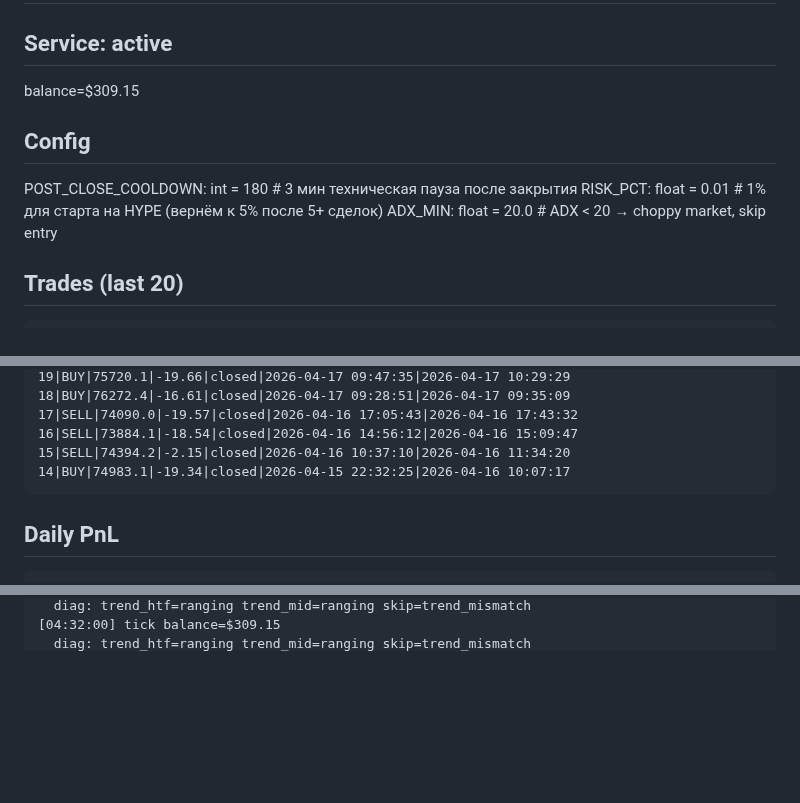
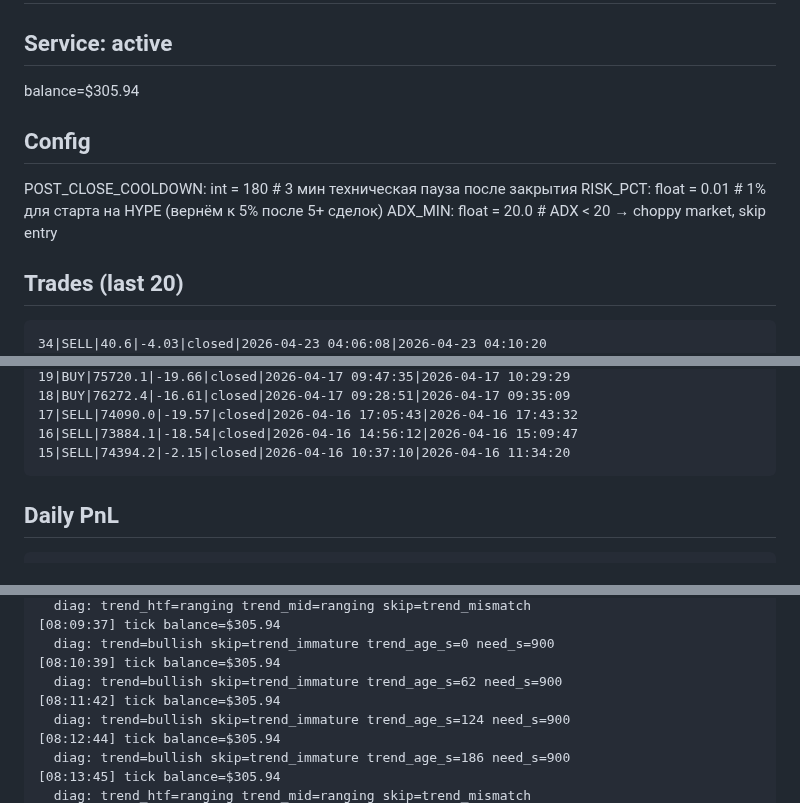
Before and after one commit to fatalatra/smc-bot, a Markdown page: reports/snapshot.md, 3 parts joined by grey strips. Drawn GitHub-style; blank space fills up the shorter version.

````diff
--- a/reports/snapshot.md
+++ b/reports/snapshot.md
@@ -2,6 +2,6 @@
 
 ## Service: active
-balance=$309.15
+balance=$305.94
 
 ## Config
 POST_CLOSE_COOLDOWN: int = 180 # 3 мин техническая пауза после закрытия
@@ -10,6 +10,7 @@ ADX_MIN: float = 20.0 # ADX < 20 → choppy market, skip entry
 
 ## Trades (last 20)
 ```
+34|SELL|40.6|-4.03|closed|2026-04-23 04:06:08|2026-04-23 04:10:20
 33|BUY|41.2|-5.49|closed|2026-04-23 00:03:56|2026-04-23 00:10:14
 32|BUY|41.1|3.34|closed|2026-04-22 12:45:58|2026-04-22 13:48:02
 31|BUY|40.4|4.57|closed|2026-04-22 05:23:43|2026-04-22 10:32:03
@@ -29,7 +30,6 @@ ADX_MIN: float = 20.0 # ADX < 20 → choppy market, skip entry
 17|SELL|74090.0|-19.57|closed|2026-04-16 17:05:43|2026-04-16 17:43:32
 16|SELL|73884.1|-18.54|closed|2026-04-16 14:56:12|2026-04-16 15:09:47
 15|SELL|74394.2|-2.15|closed|2026-04-16 10:37:10|2026-04-16 11:34:20
-14|BUY|74983.1|-19.34|closed|2026-04-15 22:32:25|2026-04-16 10:07:17
 ```
 
 ## Daily PnL
@@ -135,3 +93,11 @@ none
   diag: trend_htf=ranging trend_mid=ranging skip=trend_mismatch
-[04:32:00] tick balance=$309.15
+[08:09:37] tick balance=$305.94
+  diag: trend=bullish skip=trend_immature trend_age_s=0 need_s=900
+[08:10:39] tick balance=$305.94
+  diag: trend=bullish skip=trend_immature trend_age_s=62 need_s=900
+[08:11:42] tick balance=$305.94
+  diag: trend=bullish skip=trend_immature trend_age_s=124 need_s=900
+[08:12:44] tick balance=$305.94
+  diag: trend=bullish skip=trend_immature trend_age_s=186 need_s=900
+[08:13:45] tick balance=$305.94
   diag: trend_htf=ranging trend_mid=ranging skip=trend_mismatch
````
Also changed, not shown: other parts of reports/snapshot.md (+89 -97 lines).
